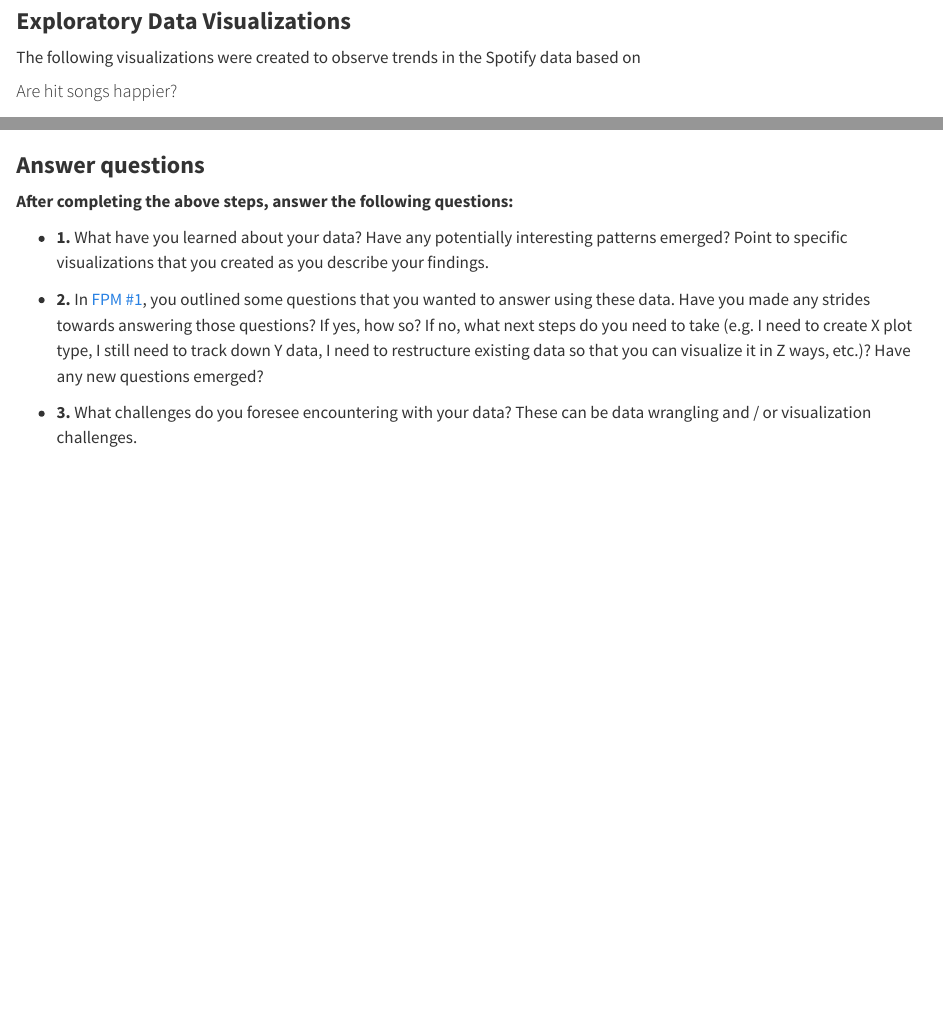
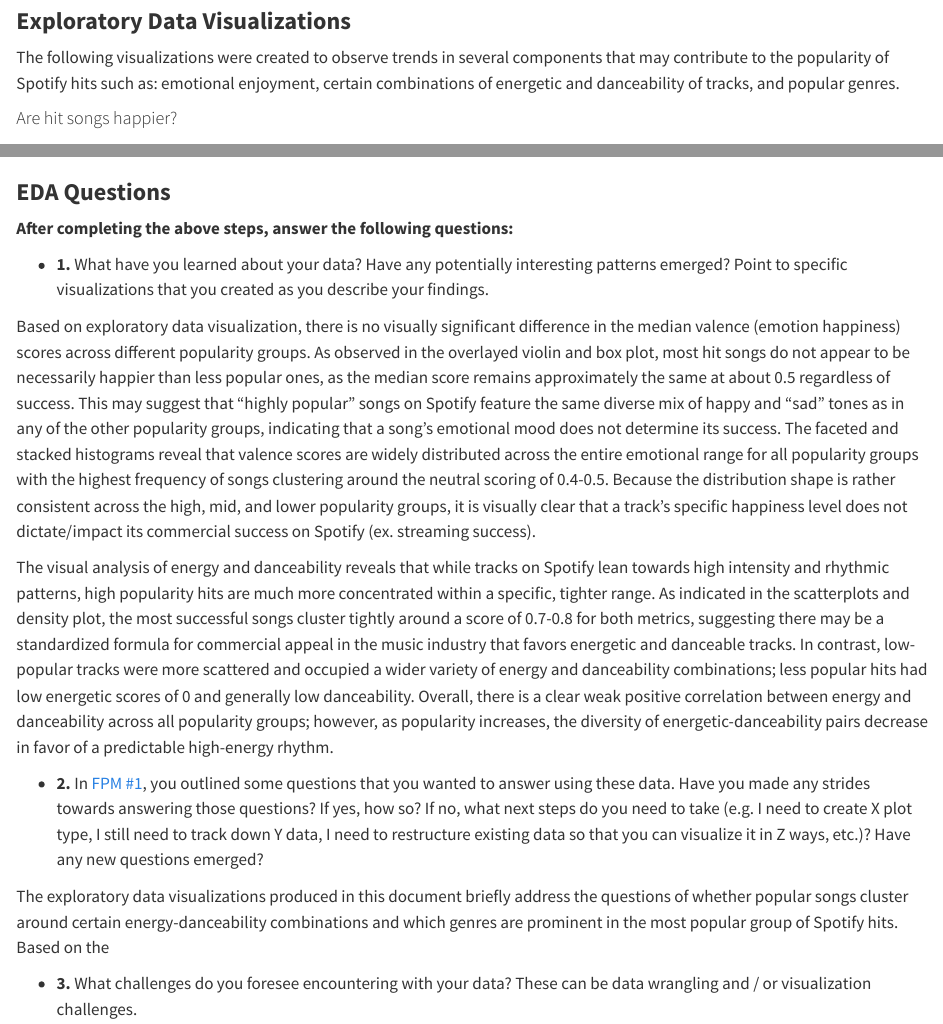
Before and after one commit to vedikaS-byte/eds240-infographic, a Quarto document (exploration.qmd): the page in a window 1100 px wide, from 1490 px down, and a second part further down, joined at a grey line. Rendered offline with R 4.5, knitr and Pandoc in place of Quarto, with nearby package versions; some code elsewhere in the file could not run offline; long lines of code are wrapped.

Commit message:
Finished question 1.

````diff
--- a/exploration.qmd
+++ b/exploration.qmd
@@ -64,7 +64,7 @@ spotify_clean <- spotify_clean %>%
 
 ### **Exploratory Data Visualizations**
 
-The following visualizations were created to observe trends in the Spotify data based on
+The following visualizations were created to observe trends in several components that may contribute to the popularity of Spotify hits such as: emotional enjoyment, certain combinations of energetic and danceability of tracks, and popular genres.
 
 #### Are hit songs happier?
 
@@ -182,12 +181,18 @@ genre_hits %>% ggplot(aes(x = reorder(playlist_genre, percent_hit_genre), y = pe
   theme_igray()
 ```
 
-### **Answer questions**
+### **EDA Questions**
 
 **After completing the above steps, answer the following questions:**
 
 -   **1.** What have you learned about your data? Have any potentially interesting patterns emerged? Point to specific visualizations that you created as you describe your findings.
 
+Based on exploratory data visualization, there is no visually significant difference in the median valence (emotion happiness) scores across different popularity groups. As observed in the overlayed violin and box plot, most hit songs do not appear to be necessarily happier than less popular ones, as the median score remains approximately the same at about 0.5 regardless of success. This may suggest that "highly popular" songs on Spotify feature the same diverse mix of happy and "sad" tones as in any of the other popularity groups, indicating that a song's emotional mood does not determine its success. The faceted and stacked histograms reveal that valence scores are widely distributed across the entire emotional range for all popularity groups with the highest frequency of songs clustering around the neutral scoring of 0.4-0.5. Because the distribution shape is rather consistent across the high, mid, and lower popularity groups, it is visually clear that a track's specific happiness level does not dictate/impact its commercial success on Spotify (ex. streaming success).
+
+The visual analysis of energy and danceability reveals that while tracks on Spotify lean towards high intensity and rhythmic patterns, high popularity hits are much more concentrated within a specific, tighter range. As indicated in the scatterplots and density plot, the most successful songs cluster tightly around a score of 0.7-0.8 for both metrics, suggesting there may be a standardized formula for commercial appeal in the music industry that favors energetic and danceable tracks. In contrast, low-popular tracks were more scattered and occupied a wider variety of energy and danceability combinations; less popular hits had low energetic scores of 0 and generally low danceability. Overall, there is a clear weak positive correlation between energy and danceability across all popularity groups; however, as popularity increases, the diversity of energetic-danceability pairs decrease in favor of a predictable high-energy rhythm.
+
 -   **2.** In [FPM #1](https://eds-240-data-viz.github.io/course-materials/assignments/FPM1.html), you outlined some questions that you wanted to answer using these data. Have you made any strides towards answering those questions? If yes, how so? If no, what next steps do you need to take (e.g. I need to create X plot type, I still need to track down Y data, I need to restructure existing data so that you can visualize it in Z ways, etc.)? Have any new questions emerged?
 
+The exploratory data visualizations produced in this document briefly address the questions of whether popular songs cluster around certain energy-danceability combinations and which genres are prominent in the most popular group of Spotify hits. Based on the
+
 -   **3.** What challenges do you foresee encountering with your data? These can be data wrangling and / or visualization challenges.
````
Also changed, not shown: exploration.qmd (7 more changed lines).
